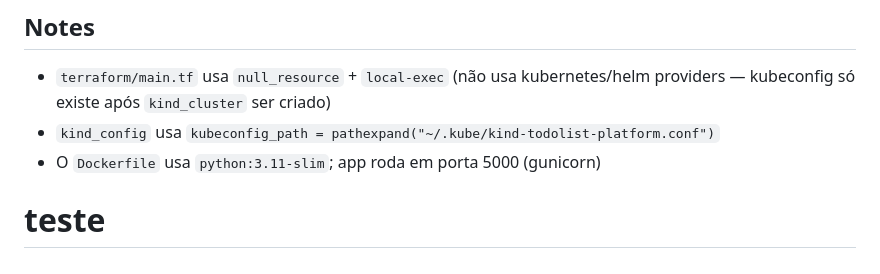
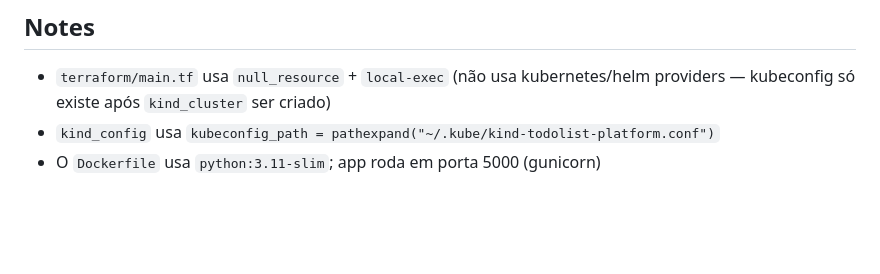
Before and after one commit to nikolastsdev/platform-engineer, a Markdown page: README.md, the part around the change. Drawn GitHub-style; blank space fills up the shorter version.

Commit message:
Revert "test: verify author name is Nikolas Schaffer"
This reverts commit db2088fb895a87f31eed634d9374035943851a95.

```diff
--- a/README.md
+++ b/README.md
@@ -91,4 +91,3 @@ http://localhost    # app (via ingress-nginx)
 - `terraform/main.tf` usa `null_resource` + `local-exec` (não usa kubernetes/helm providers — kubeconfig só existe após `kind_cluster` ser criado)
 - `kind_config` usa `kubeconfig_path = pathexpand("~/.kube/kind-todolist-platform.conf")`
 - O `Dockerfile` usa `python:3.11-slim`; app roda em porta 5000 (gunicorn)
-# teste
```
